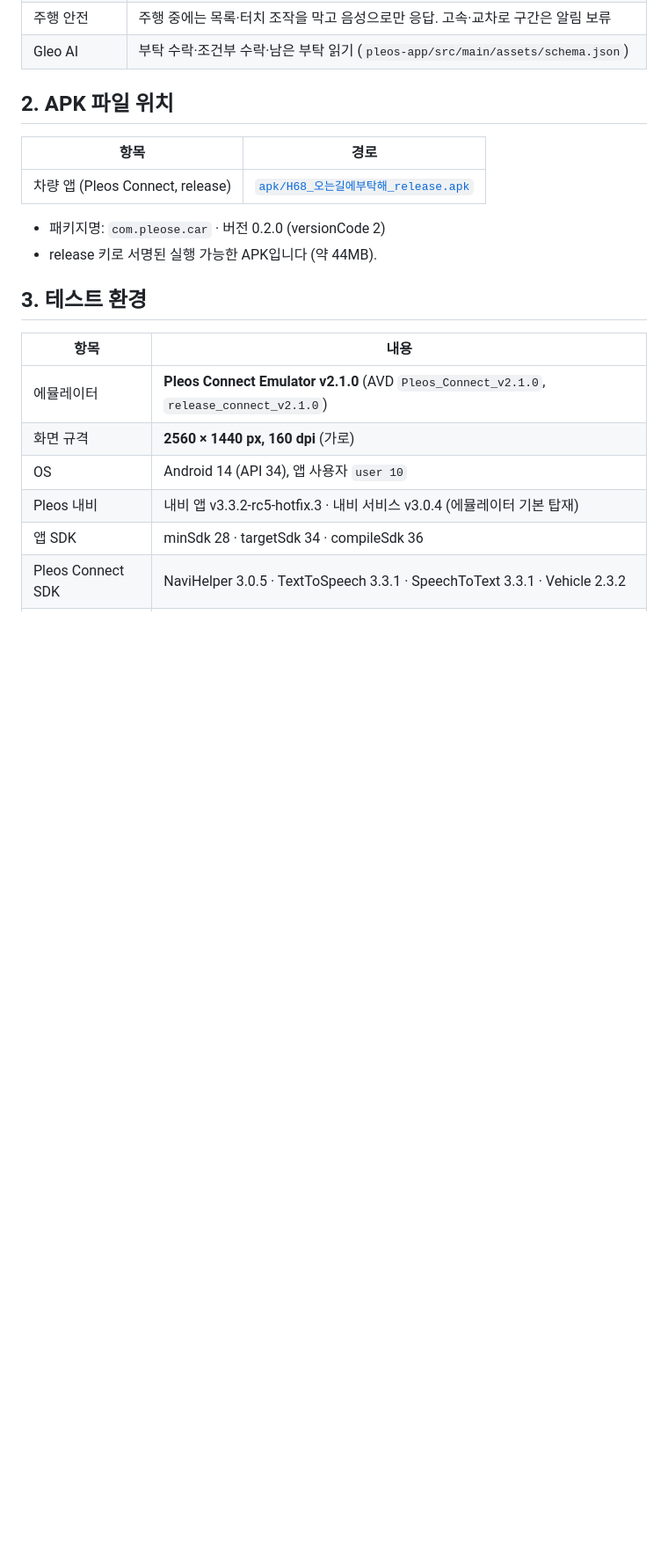
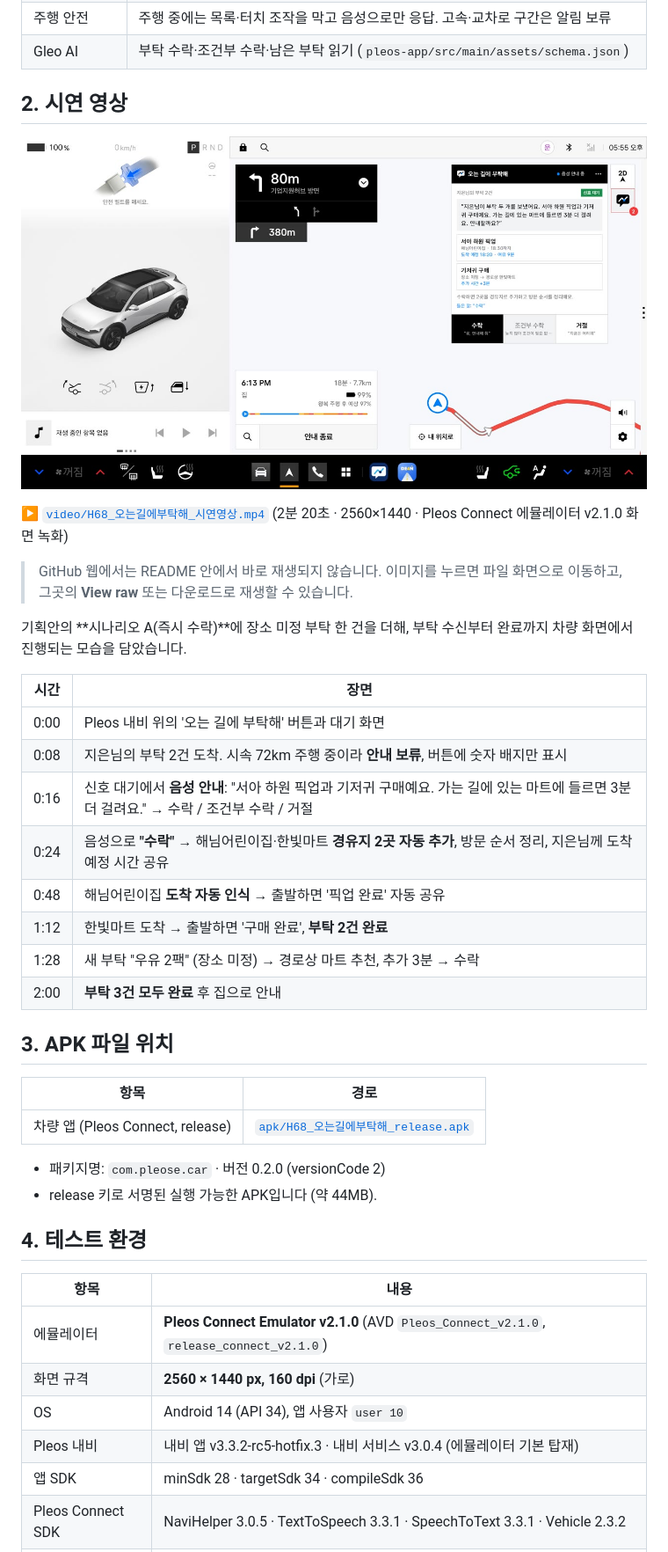
Before and after one commit to Hyundai68/please_pleos, a Markdown page: README.md, the part around one of its changes. Shown at 88% size. Rendered like a GitHub page; pictures changed too: video/thumbnail.jpg (added); blank space fills up the shorter version.

Commit message:
[+][오는 길에 부탁해][261115] 오는 길에 부탁해 commit - 시연영상 포함

```diff
--- a/README.md
+++ b/README.md
@@ -37,7 +39,28 @@
 | 주행 안전 | 주행 중에는 목록·터치 조작을 막고 음성으로만 응답. 고속·교차로 구간은 알림 보류 |
 | Gleo AI | 부탁 수락·조건부 수락·남은 부탁 읽기 (`pleos-app/src/main/assets/schema.json`) |
 
-## 2. APK 파일 위치
+## 2. 시연 영상
+
+[![시연 영상 보기](video/thumbnail.jpg)](video/H68_오는길에부탁해_시연영상.mp4)
+
+▶ [`video/H68_오는길에부탁해_시연영상.mp4`](video/H68_오는길에부탁해_시연영상.mp4) (2분 20초 · 2560×1440 · Pleos Connect 에뮬레이터 v2.1.0 화면 녹화)
+
+> GitHub 웹에서는 README 안에서 바로 재생되지 않습니다. 이미지를 누르면 파일 화면으로 이동하고, 그곳의 **View raw** 또는 다운로드로 재생할 수 있습니다.
+
+기획안의 **시나리오 A(즉시 수락)**에 장소 미정 부탁 한 건을 더해, 부탁 수신부터 완료까지 차량 화면에서 진행되는 모습을 담았습니다.
+
+| 시간 | 장면 |
+| --- | --- |
+| 0:00 | Pleos 내비 위의 '오는 길에 부탁해' 버튼과 대기 화면 |
+| 0:08 | 지은님의 부탁 2건 도착. 시속 72km 주행 중이라 **안내 보류**, 버튼에 숫자 배지만 표시 |
+| 0:16 | 신호 대기에서 **음성 안내**: "서아 하원 픽업과 기저귀 구매예요. 가는 길에 있는 마트에 들르면 3분 더 걸려요." → 수락 / 조건부 수락 / 거절 |
+| 0:24 | 음성으로 **"수락"** → 해님어린이집·한빛마트 **경유지 2곳 자동 추가**, 방문 순서 정리, 지은님께 도착 예정 시간 공유 |
+| 0:48 | 해님어린이집 **도착 자동 인식** → 출발하면 '픽업 완료' 자동 공유 |
+| 1:12 | 한빛마트 도착 → 출발하면 '구매 완료', **부탁 2건 완료** |
+| 1:28 | 새 부탁 "우유 2팩" (장소 미정) → 경로상 마트 추천, 추가 3분 → 수락 |
+| 2:00 | **부탁 3건 모두 완료** 후 집으로 안내 |
+
+## 3. APK 파일 위치
 
 | 항목 | 경로 |
 | --- | --- |
@@ -46,7 +69,7 @@
 - 패키지명: `com.pleose.car` · 버전 0.2.0 (versionCode 2)
 - release 키로 서명된 실행 가능한 APK입니다 (약 44MB).
 
-## 3. 테스트 환경
+## 4. 테스트 환경
 
 | 항목 | 내용 |
 | --- | --- |
```
Also changed, not shown: other parts of README.md (+24 -21 lines), 2 other files.
